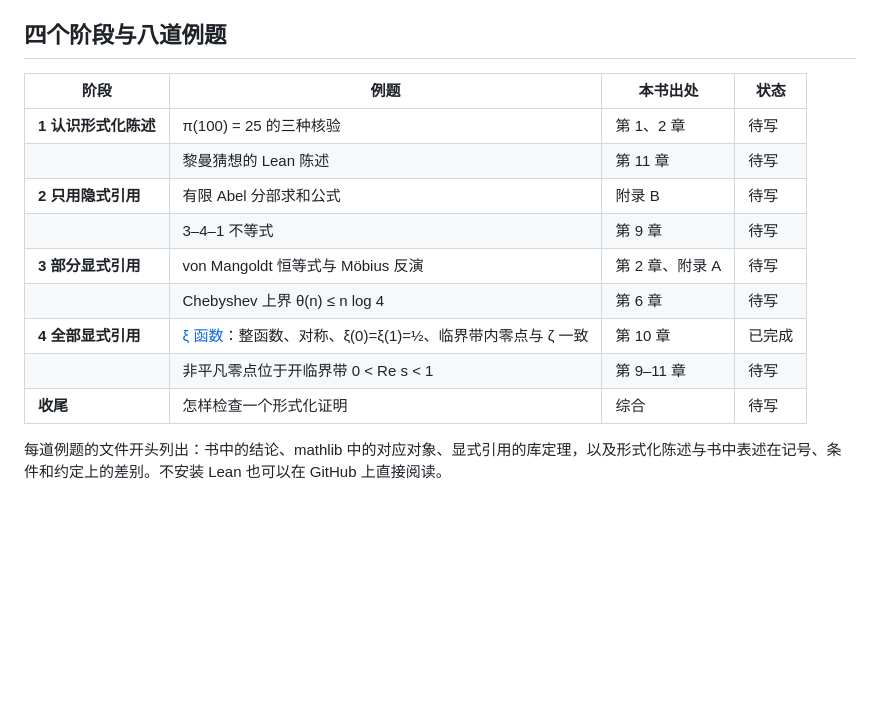
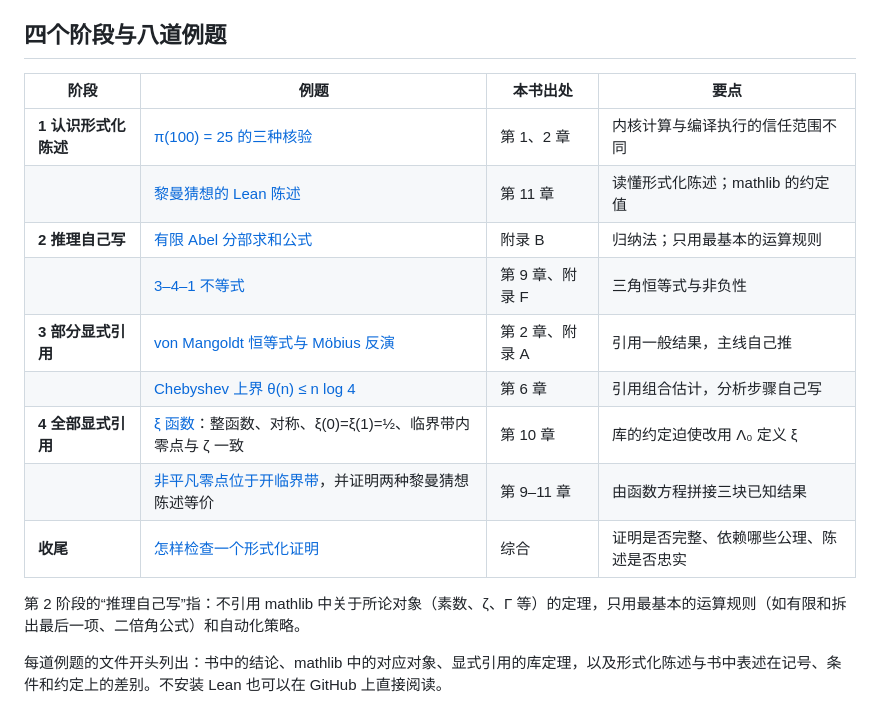
Before and after one commit to lichengtong123/lichengtong-RH, a Markdown page: 本书命题的形式化验证-Lean4/README.md, the part around the change. GitHub-like rendering; blank space fills up the shorter version.

```diff
--- a/本书命题的形式化验证-Lean4/README.md
+++ b/本书命题的形式化验证-Lean4/README.md
@@ -21,17 +21,19 @@
 
 ## 四个阶段与八道例题
 
-| 阶段 | 例题 | 本书出处 | 状态 |
+| 阶段 | 例题 | 本书出处 | 要点 |
 |---|---|---|---|
-| **1 认识形式化陈述** | π(100) = 25 的三种核验 | 第 1、2 章 | 待写 |
-| | 黎曼猜想的 Lean 陈述 | 第 11 章 | 待写 |
-| **2 只用隐式引用** | 有限 Abel 分部求和公式 | 附录 B | 待写 |
-| | 3–4–1 不等式 | 第 9 章 | 待写 |
-| **3 部分显式引用** | von Mangoldt 恒等式与 Möbius 反演 | 第 2 章、附录 A | 待写 |
-| | Chebyshev 上界 θ(n) ≤ n log 4 | 第 6 章 | 待写 |
-| **4 全部显式引用** | [ξ 函数](BookExamples/S4a_Xi.lean)：整函数、对称、ξ(0)=ξ(1)=½、临界带内零点与 ζ 一致 | 第 10 章 | 已完成 |
-| | 非平凡零点位于开临界带 0 < Re s < 1 | 第 9–11 章 | 待写 |
-| **收尾** | 怎样检查一个形式化证明 | 综合 | 待写 |
+| **1 认识形式化陈述** | [π(100) = 25 的三种核验](BookExamples/S1a_PrimeCount.lean) | 第 1、2 章 | 内核计算与编译执行的信任范围不同 |
+| | [黎曼猜想的 Lean 陈述](BookExamples/S1b_RHStatement.lean) | 第 11 章 | 读懂形式化陈述；mathlib 的约定值 |
+| **2 推理自己写** | [有限 Abel 分部求和公式](BookExamples/S2a_AbelSummation.lean) | 附录 B | 归纳法；只用最基本的运算规则 |
+| | [3–4–1 不等式](BookExamples/S2b_ThreeFourOne.lean) | 第 9 章、附录 F | 三角恒等式与非负性 |
+| **3 部分显式引用** | [von Mangoldt 恒等式与 Möbius 反演](BookExamples/S3a_VonMangoldt.lean) | 第 2 章、附录 A | 引用一般结果，主线自己推 |
+| | [Chebyshev 上界 θ(n) ≤ n log 4](BookExamples/S3b_Chebyshev.lean) | 第 6 章 | 引用组合估计，分析步骤自己写 |
+| **4 全部显式引用** | [ξ 函数](BookExamples/S4a_Xi.lean)：整函数、对称、ξ(0)=ξ(1)=½、临界带内零点与 ζ 一致 | 第 10 章 | 库的约定迫使改用 Λ₀ 定义 ξ |
+| | [非平凡零点位于开临界带](BookExamples/S4b_CriticalStrip.lean)，并证明两种黎曼猜想陈述等价 | 第 9–11 章 | 由函数方程拼接三块已知结果 |
+| **收尾** | [怎样检查一个形式化证明](BookExamples/S5_Checking.lean) | 综合 | 证明是否完整、依赖哪些公理、陈述是否忠实 |
+
+第 2 阶段的“推理自己写”指：不引用 mathlib 中关于所论对象（素数、ζ、Γ 等）的定理，只用最基本的运算规则（如有限和拆出最后一项、二倍角公式）和自动化策略。
 
 每道例题的文件开头列出：书中的结论、mathlib 中的对应对象、显式引用的库定理，以及形式化陈述与书中表述在记号、条件和约定上的差别。不安装 Lean 也可以在 GitHub 上直接阅读。
 
```
